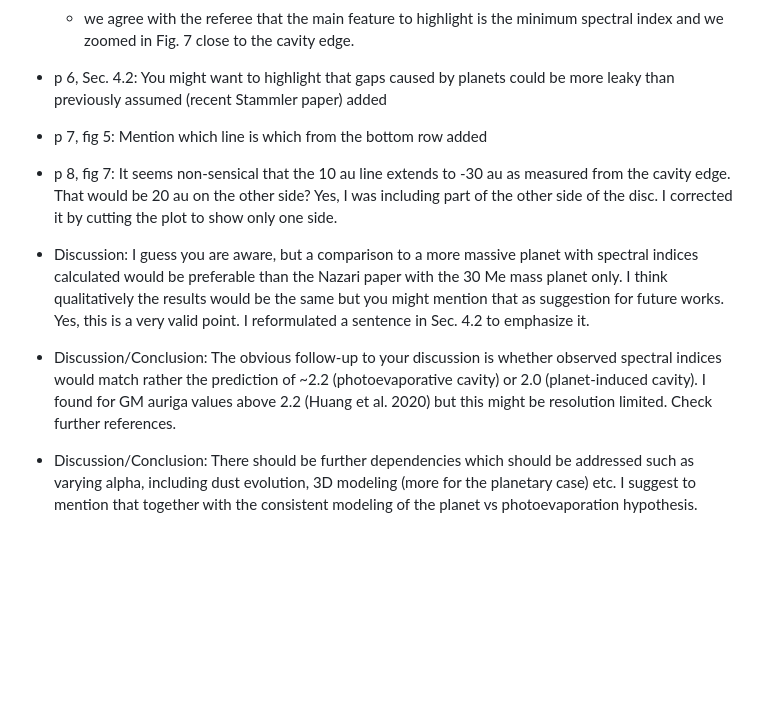
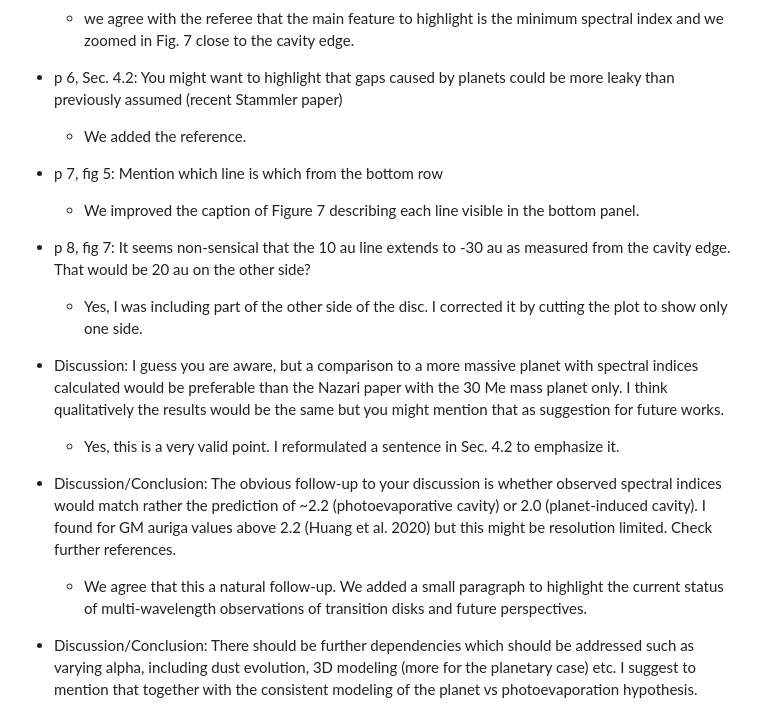
Before and after one commit to GiovanniPicogna/observability-td, a Markdown page: referee_report/referee_report.md, the part around the change. Drawn GitHub-style; blank space fills up the shorter version.

```diff
--- a/referee_report/referee_report.md
+++ b/referee_report/referee_report.md
@@ -94,17 +94,23 @@ It seems to be and it seems to cause the double-peak shape best visible in the b
   - we agree with the referee that the main feature to highlight is the minimum spectral index and we zoomed in Fig. 7 close to the cavity edge.
 
 - p 6, Sec. 4.2:   You might want to highlight that gaps caused by planets could be more leaky than previously assumed (recent Stammler paper)
-added
+
+  - We added the reference.
 
 - p 7, fig 5: Mention which line is which from the bottom row
-added
+
+  - We improved the caption of Figure 7 describing each line visible in the bottom panel.
 
 - p 8, fig 7: It seems non-sensical that the 10 au line extends to -30 au as measured from the cavity edge. That would be 20 au on the other side?
-Yes, I was including part of the other side of the disc. I corrected it by cutting the plot to show only one side.
+
+  - Yes, I was including part of the other side of the disc. I corrected it by cutting the plot to show only one side.
 
 - Discussion: I guess you are aware, but a comparison to a more massive planet with spectral indices calculated would be preferable than the Nazari paper with the 30 Me mass planet only. I think qualitatively the results would be the same but you might mention that as suggestion for future works.
-Yes, this is a very valid point. I reformulated a sentence in Sec. 4.2 to emphasize it.
+
+  - Yes, this is a very valid point. I reformulated a sentence in Sec. 4.2 to emphasize it.
 
 - Discussion/Conclusion: The obvious follow-up to your discussion is whether observed spectral indices would match rather the prediction of ~2.2 (photoevaporative cavity) or 2.0 (planet-induced cavity). I found for GM auriga values above 2.2 (Huang et al. 2020) but this might be resolution limited. Check further references.
 
+  - We agree that this a natural follow-up. We added a small paragraph to highlight the current status of multi-wavelength observations of transition disks and future perspectives.
+
 - Discussion/Conclusion:  There should be further dependencies which should be addressed such as varying alpha, including dust evolution, 3D modeling (more for the planetary case) etc. I suggest to mention that together with the consistent modeling of the planet vs photoevaporation hypothesis.
```
